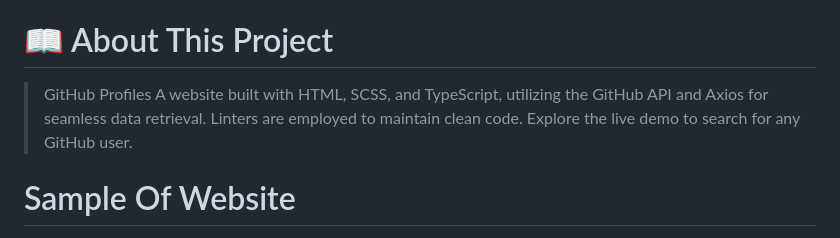
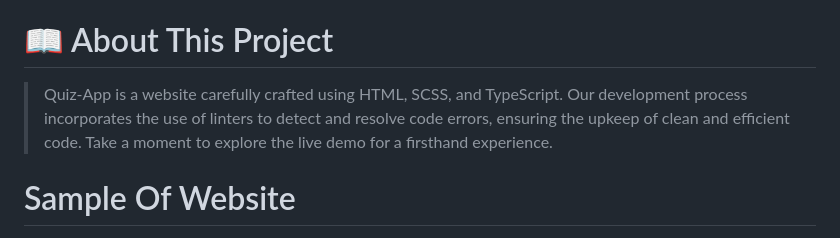
Before and after one commit to Ameer2000Mzori/Quiz-App, a Markdown page: README.md, the part around the change. Drawn GitHub-style.

Commit message:
added new text to readme file

```diff
--- a/README.md
+++ b/README.md
@@ -18,7 +18,7 @@
 
 # 📖 About This Project <a name="about-project"></a>
 
-> GitHub Profiles A website built with HTML, SCSS, and TypeScript, utilizing the GitHub API and Axios for seamless data retrieval. Linters are employed to maintain clean code. Explore the live demo to search for any GitHub user.
+> Quiz-App is a website carefully crafted using HTML, SCSS, and TypeScript. Our development process incorporates the use of linters to detect and resolve code errors, ensuring the upkeep of clean and efficient code. Take a moment to explore the live demo for a firsthand experience.
 
 # Sample Of Website <a name="Sample-Of-Website"></a>
 
```
